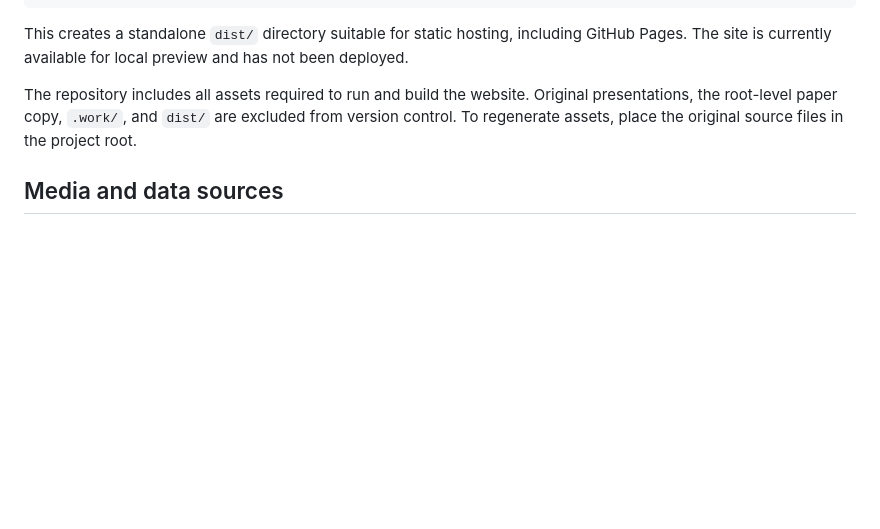
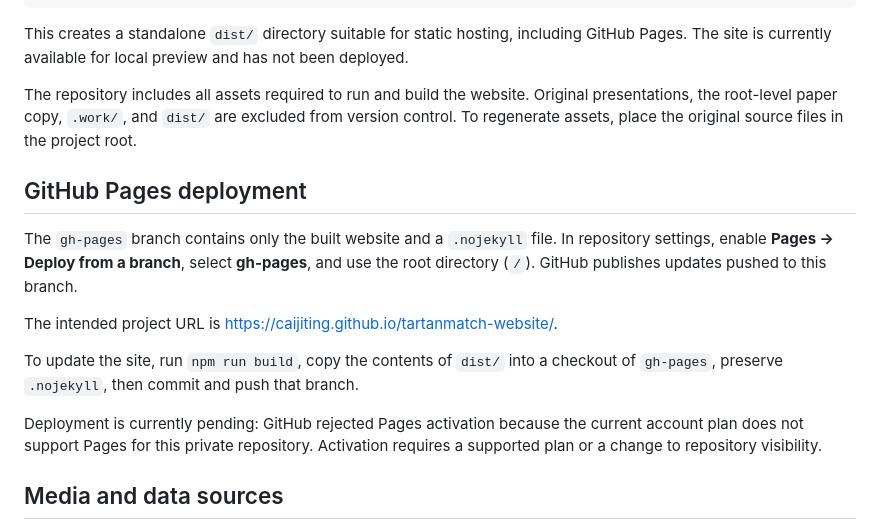
Before and after one commit to Caijiting/tartanmatch-website, a Markdown page: README.md, the part around the change. Drawn GitHub-style; blank space fills up the shorter version.

Commit message:
Document GitHub Pages branch deployment

```diff
--- a/README.md
+++ b/README.md
@@ -52,6 +52,16 @@ This creates a standalone `dist/` directory suitable for static hosting, includi
 
 The repository includes all assets required to run and build the website. Original presentations, the root-level paper copy, `.work/`, and `dist/` are excluded from version control. To regenerate assets, place the original source files in the project root.
 
+## GitHub Pages deployment
+
+The `gh-pages` branch contains only the built website and a `.nojekyll` file. In repository settings, enable **Pages → Deploy from a branch**, select **gh-pages**, and use the root directory (`/`). GitHub publishes updates pushed to this branch.
+
+The intended project URL is https://caijiting.github.io/tartanmatch-website/.
+
+To update the site, run `npm run build`, copy the contents of `dist/` into a checkout of `gh-pages`, preserve `.nojekyll`, then commit and push that branch.
+
+Deployment is currently pending: GitHub rejected Pages activation because the current account plan does not support Pages for this private repository. Activation requires a supported plan or a change to repository visibility.
+
 ## Media and data sources
 
 1. `mmufm_paper (18).pdf`: paper title, author order, abstract, architecture (Figure 2), cross-modal results (Table II), relative-pose results (Table III), heavy-snow results (Table IV), same-modal results (Table V), and joint-training results (Table VII).
```
